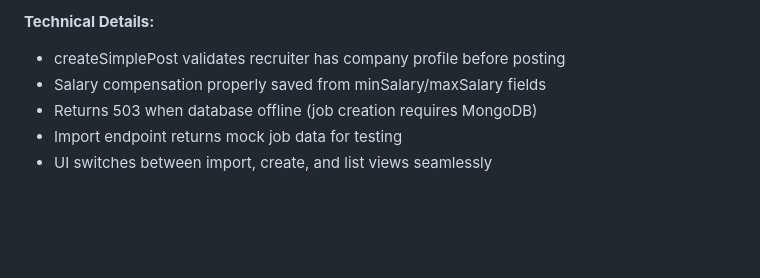
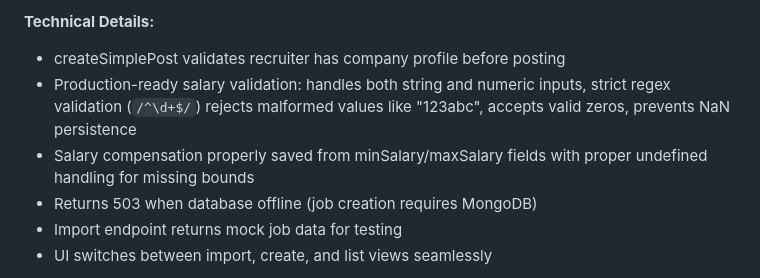
Before and after one commit to myramade/nolavate, a Markdown page: replit.md, the part around the change. Rendered like a GitHub page; blank space fills up the shorter version.

Commit message:
Improve salary validation for job postings to handle various inputs
Refactor salary input handling in job posting system to accept numeric and string inputs, validate against a strict regex pattern, and handle undefined bounds correctly.

Replit-Commit-Author: Agent
Replit-Commit-Session-Id: 2c09ca1a-6c55-4c1a-a4f9-ac8f5775b386
Replit-Commit-Checkpoint-Type: full_checkpoint
Replit-Commit-Screenshot-Url: https://storage.googleapis.com/screenshot-production-us-central1/57f5b34d-8b90-4e05-a76b-26ccd241773e/2c09ca1a-6c55-4c1a-a4f9-ac8f5775b386/4DcXrzC

```diff
--- a/replit.md
+++ b/replit.md
@@ -52,7 +52,8 @@ Implemented complete job posting system for recruiters with creation and import
 
 **Technical Details:**
 - createSimplePost validates recruiter has company profile before posting
-- Salary compensation properly saved from minSalary/maxSalary fields
+- Production-ready salary validation: handles both string and numeric inputs, strict regex validation (`/^\d+$/`) rejects malformed values like "123abc", accepts valid zeros, prevents NaN persistence
+- Salary compensation properly saved from minSalary/maxSalary fields with proper undefined handling for missing bounds
 - Returns 503 when database offline (job creation requires MongoDB)
 - Import endpoint returns mock job data for testing
 - UI switches between import, create, and list views seamlessly
```
